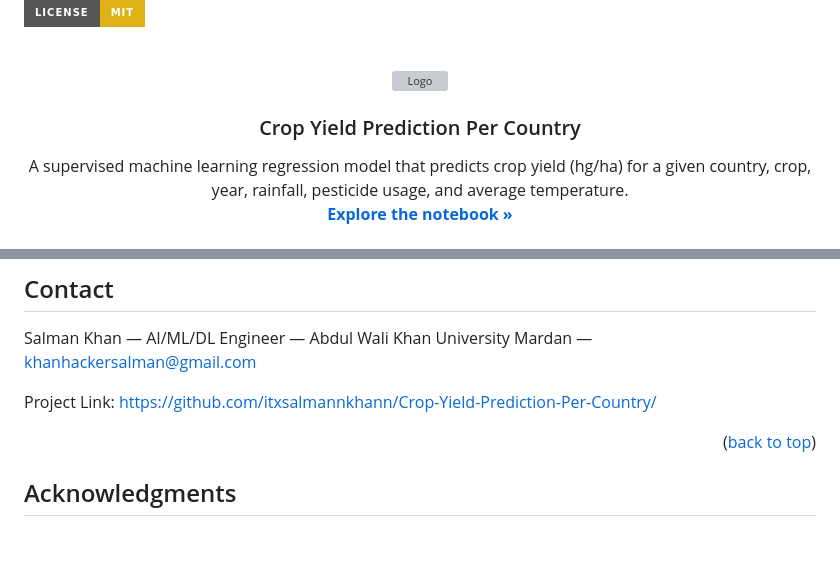
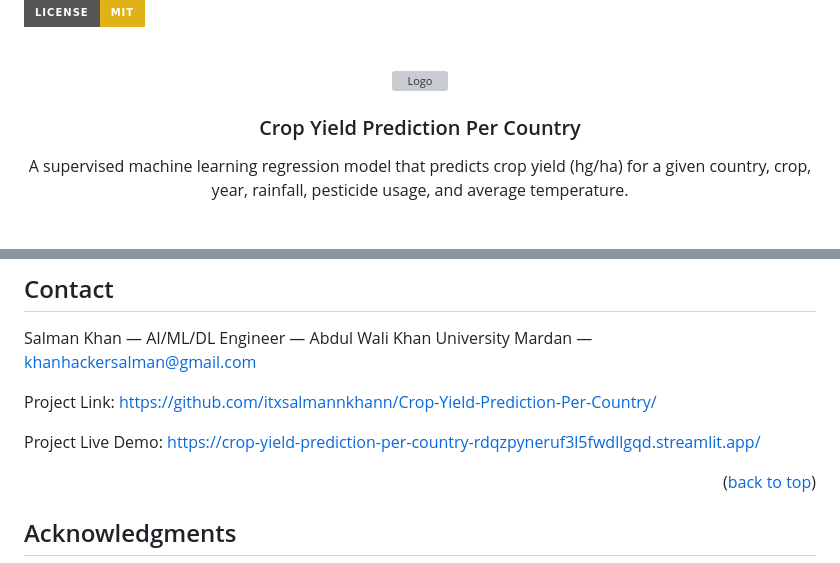
Before and after one commit to itxsalmannkhann/Crop-Yield-Prediction-Per-Country, a Markdown page: README.md, 2 parts joined by grey strips. Drawn GitHub-style; badges without logos; blank space fills up the shorter version; grey boxes are pictures that could not be loaded.

Commit message:
Add Project Live demo link in README.md file
Deployed the project through streamlit and generate a link and then add that link in the README.md file so see the live project directly from your browser.

```diff
--- a/README.md
+++ b/README.md
@@ -12,12 +12,10 @@
 <br />
 <div align="center">
   <img src="https://img.icons8.com/color/96/wheat.png" alt="Logo" width="80" height="80">
-
   <h3 align="center">Crop Yield Prediction Per Country</h3>
 
   <p align="center">
     A supervised machine learning regression model that predicts crop yield (hg/ha) for a given country, crop, year, rainfall, pesticide usage, and average temperature.
     <br />
-    <a href="#about-the-project"><strong>Explore the notebook »</strong></a>
     <br />
     <br />
@@ -282,6 +279,8 @@ Salman Khan — AI/ML/DL Engineer — Abdul Wali Khan University Mardan — khan
 
 Project Link: https://github.com/itxsalmannkhann/Crop-Yield-Prediction-Per-Country/
 
+Project Live Demo: https://crop-yield-prediction-per-country-rdqzpyneruf3l5fwdllgqd.streamlit.app/
+
 <p align="right">(<a href="#readme-top">back to top</a>)</p>
 
 <!-- ACKNOWLEDGMENTS -->
```
Also changed, not shown: other parts of README.md (+1 -2 lines).
